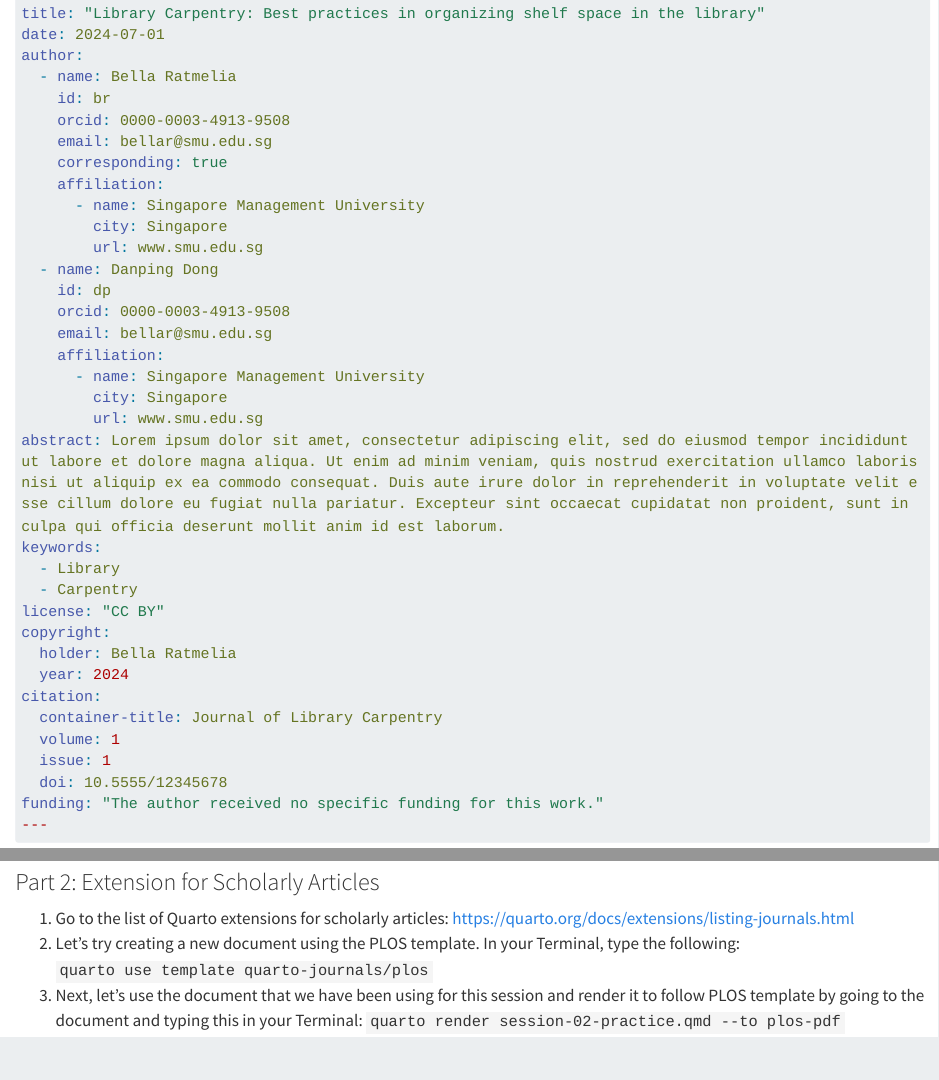
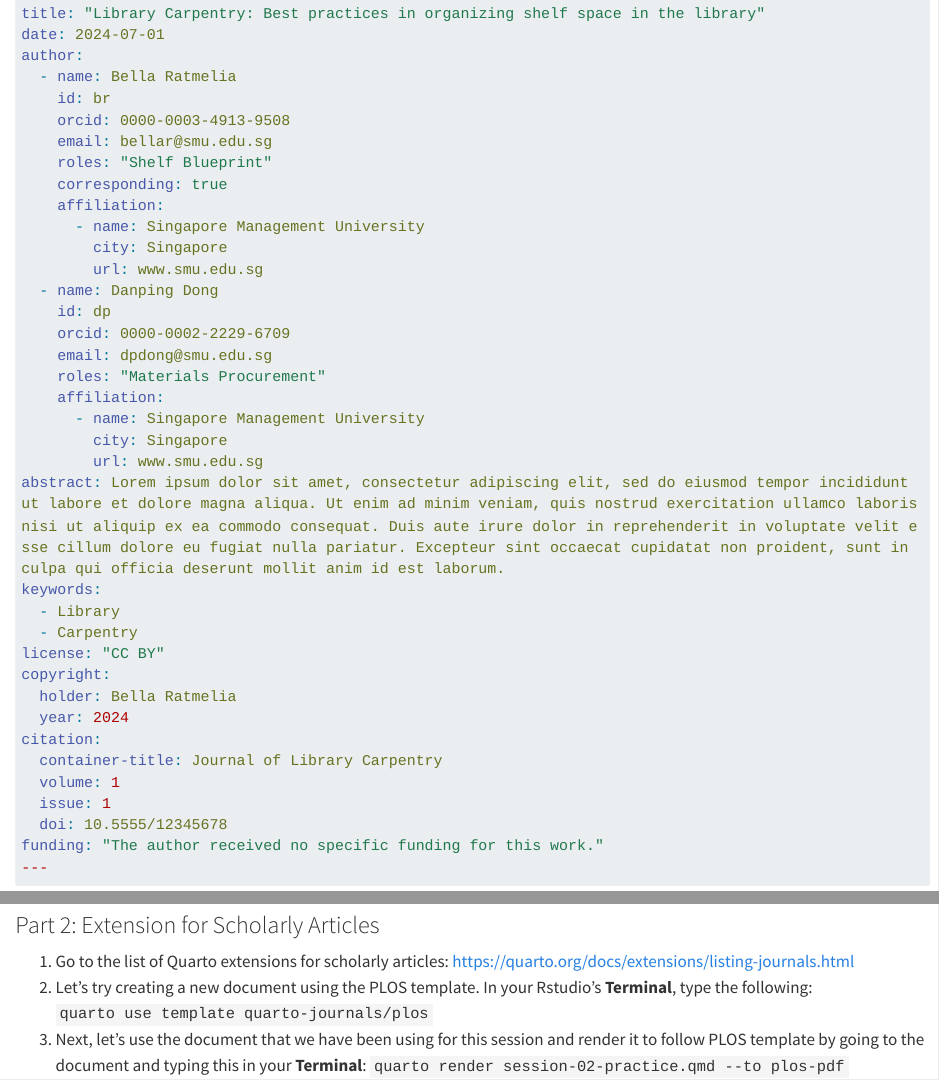
Before and after one commit to bellaratmelia/2024-fsci-quarto-handouts, a Quarto document (02-scholarly-writing/front-matter-metadata.qmd): the page in a window 1100 px wide, from 280 px down, and a second part further down, joined at a grey line. Rendered offline with R 4.5, knitr and Pandoc in place of Quarto, with nearby package versions; long lines of code are wrapped.

Commit message:
minor change to front-matter exercise

```diff
--- a/02-scholarly-writing/front-matter-metadata.qmd
+++ b/02-scholarly-writing/front-matter-metadata.qmd
@@ -19,6 +19,7 @@
     id: br
     orcid: 0000-0003-4913-9508
     email: bellar@smu.edu.sg
+    roles: "Shelf Blueprint"
     corresponding: true
     affiliation:
       - name: Singapore Management University
@@ -26,8 +27,9 @@
         url: www.smu.edu.sg
   - name: Danping Dong
     id: dp
-    orcid: 0000-0003-4913-9508
-    email: bellar@smu.edu.sg
+    orcid: 0000-0002-2229-6709
+    email: dpdong@smu.edu.sg
+    roles: "Materials Procurement"
     affiliation:
       - name: Singapore Management University
         city: Singapore
@@ -56,5 +58,5 @@
 ### Part 2: Extension for Scholarly Articles
 
 1.  Go to the list of Quarto extensions for scholarly articles: <https://quarto.org/docs/extensions/listing-journals.html>
-2.  Let's try creating a new document using the PLOS template. In your Terminal, type the following: `quarto use template quarto-journals/plos`
-3.  Next, let's use the document that we have been using for this session and render it to follow PLOS template by going to the document and typing this in your Terminal: `quarto render session-02-practice.qmd --to plos-pdf`
+2.  Let's try creating a new document using the PLOS template. In your Rstudio's **Terminal**, type the following: `quarto use template quarto-journals/plos`
+3.  Next, let's use the document that we have been using for this session and render it to follow PLOS template by going to the document and typing this in your **Terminal**: `quarto render session-02-practice.qmd --to plos-pdf`
```
